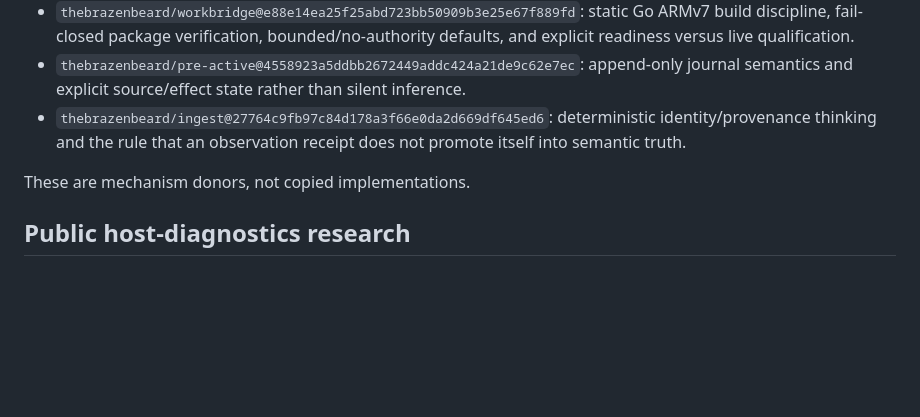
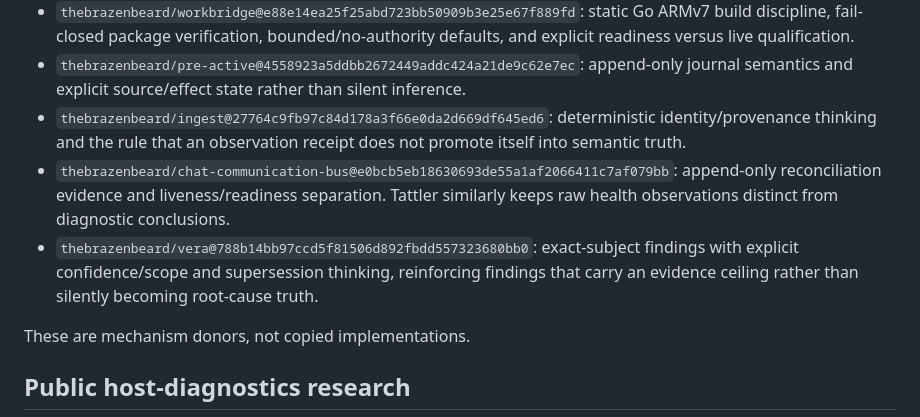
Before and after one commit to thebrazenbeard/tattler, a Markdown page: docs/RESEARCH.md, the part around the change. Rendered like a GitHub page; blank space fills up the shorter version.

Commit message:
Document additional portfolio provenance

```diff
--- a/docs/RESEARCH.md
+++ b/docs/RESEARCH.md
@@ -8,6 +8,8 @@ Research cut: 2026-10-04. Repositories below were inspected as architecture/prov
 - `thebrazenbeard/workbridge@e88e14ea25f25abd723bb50909b3e25e67f889fd`: static Go ARMv7 build discipline, fail-closed package verification, bounded/no-authority defaults, and explicit readiness versus live qualification.
 - `thebrazenbeard/pre-active@4558923a5ddbb2672449addc424a21de9c62e7ec`: append-only journal semantics and explicit source/effect state rather than silent inference.
 - `thebrazenbeard/ingest@27764c9fb97c84d178a3f66e0da2d669df645ed6`: deterministic identity/provenance thinking and the rule that an observation receipt does not promote itself into semantic truth.
+- `thebrazenbeard/chat-communication-bus@e0bcb5eb18630693de55a1af2066411c7af079bb`: append-only reconciliation evidence and liveness/readiness separation. Tattler similarly keeps raw health observations distinct from diagnostic conclusions.
+- `thebrazenbeard/vera@788b14bb97ccd5f81506d892fbdd557323680bb0`: exact-subject findings with explicit confidence/scope and supersession thinking, reinforcing findings that carry an evidence ceiling rather than silently becoming root-cause truth.
 
 These are mechanism donors, not copied implementations.
 
```
